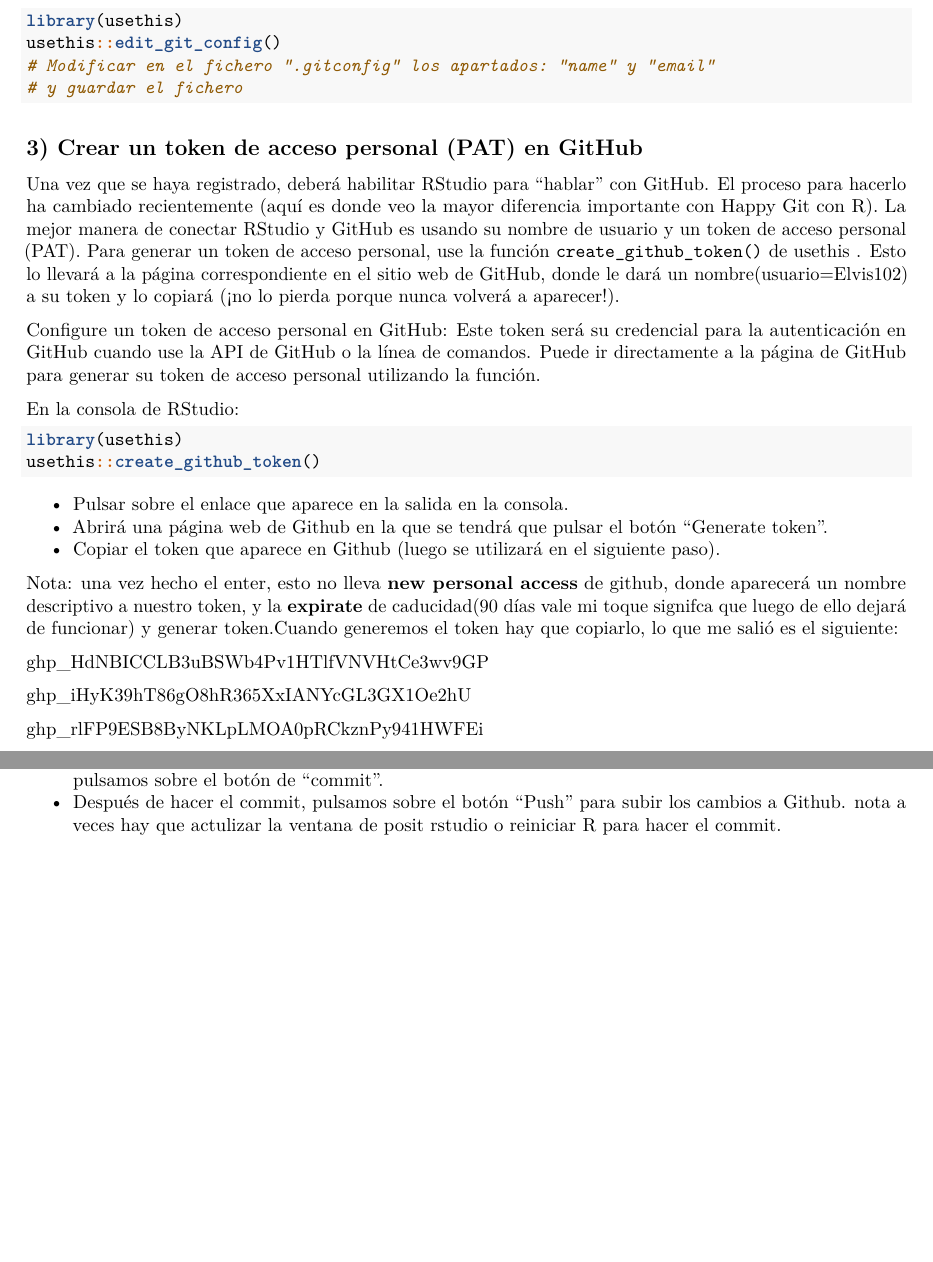
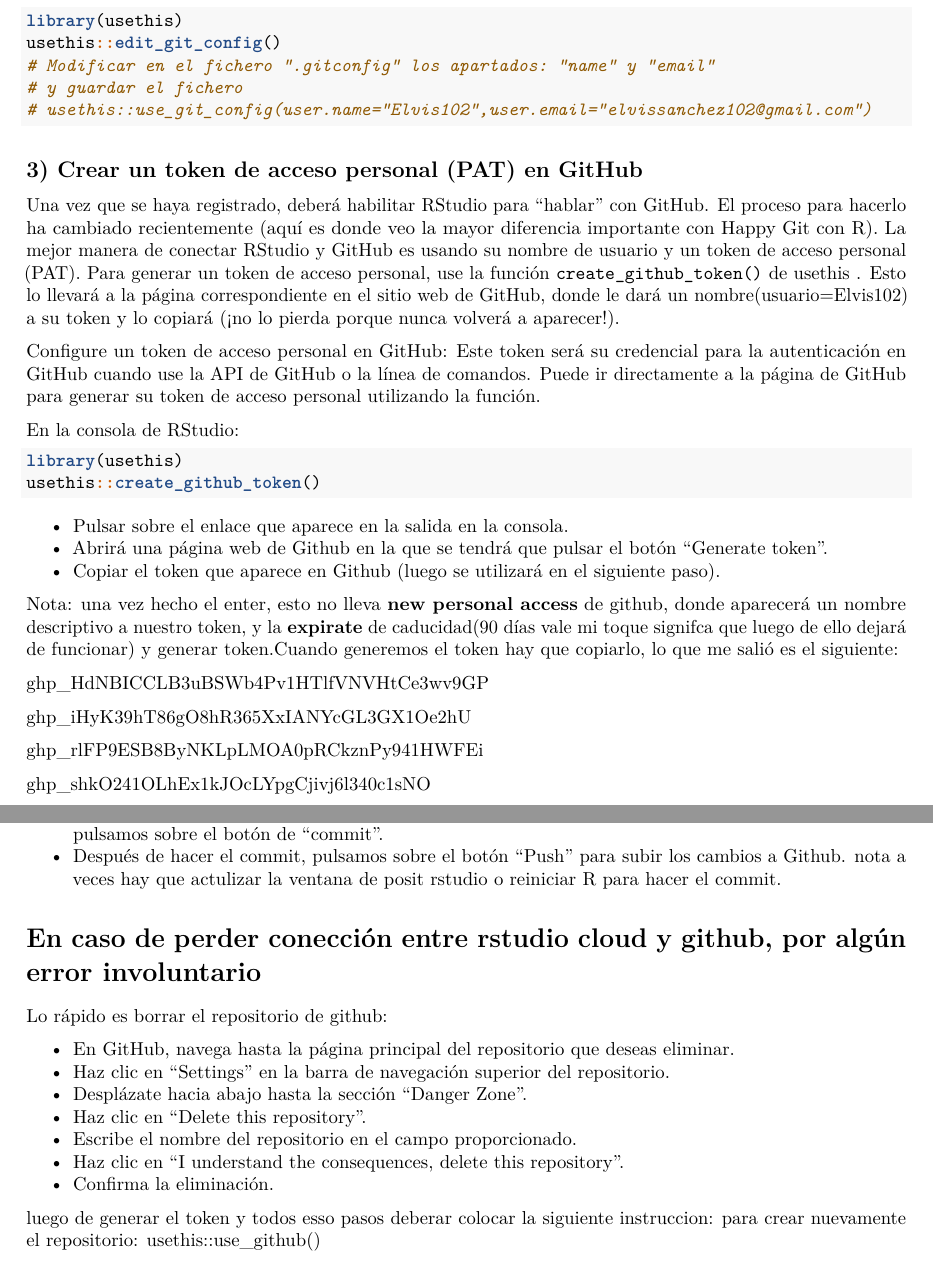
Before and after one commit to Elvis102/project, an R Markdown document (Conección Posit Rstudio & Github.Rmd): two parts of pages 1 and 3 of 3, joined at a grey line, cut so that both start at the same text, the shorter picture padded with empty space. Rendered offline with R 4.5, knitr and Pandoc, then LaTeX, with nearby package versions.

Commit message:
actualizacion

````diff
--- a/Conección Posit Rstudio & Github.Rmd
+++ b/Conección Posit Rstudio & Github.Rmd
@@ -22,6 +22,7 @@ library(usethis)
 usethis::edit_git_config()
 # Modificar en el fichero ".gitconfig" los apartados: "name" y "email"
 # y guardar el fichero
+# usethis::use_git_config(user.name="Elvis102",user.email="elvissanchez102@gmail.com")
 ```
 
 ## 3) Crear un token de acceso personal (PAT) en GitHub
@@ -48,6 +49,8 @@ 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
 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
 
 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
+
+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
 
 ## 4) Almacenar token de acceso personal para conectar RStudio y GitHub
 
@@ -102,3 +105,21 @@ Para bajar un repositorio creado en Github a un proyecto local en RStudio, se ti
 - Marcamos todos los ficheros sobre los checks de “Staged”, rellenamos la descripción del commit y pulsamos sobre el botón de “commit”.
 - Después de hacer el commit, pulsamos sobre el botón “Push” para subir los cambios a Github.
 nota a veces hay que actulizar la ventana de posit rstudio o reiniciar R para hacer el commit.
+
+# En caso de perder conección entre rstudio cloud y github, por algún error involuntario
+
+Lo rápido es borrar el repositorio de github:
+
+- En GitHub, navega hasta la página principal del repositorio que deseas eliminar.
+- Haz clic en "Settings" en la barra de navegación superior del repositorio.
+- Desplázate hacia abajo hasta la sección "Danger Zone".
+- Haz clic en "Delete this repository".
+- Escribe el nombre del repositorio en el campo proporcionado.
+- Haz clic en "I understand the consequences, delete this repository".
+- Confirma la eliminación.
+
+luego de generar el token y todos esso pasos
+deberar
+colocar la siguiente instruccion:
+para crear nuevamente el repositorio:
+usethis::use_github()
````
